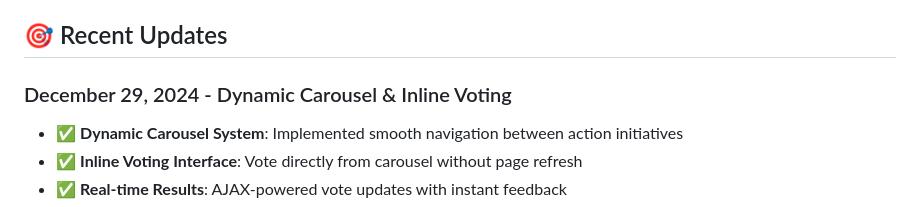
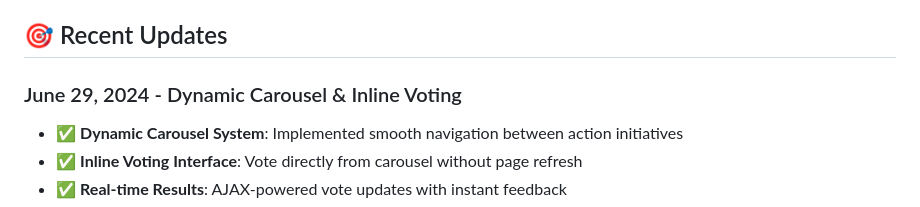
Before and after one commit to Will-ODC/VotingApp, a Markdown page: README.md, the part around the change. GitHub-like rendering.

Commit message:
Update README.md
typo

```diff
--- a/README.md
+++ b/README.md
@@ -331,7 +331,7 @@ npm start    # Standard start
 
 ## 🎯 Recent Updates
 
-### December 29, 2024 - Dynamic Carousel & Inline Voting
+### June 29, 2024 - Dynamic Carousel & Inline Voting
 - ✅ **Dynamic Carousel System**: Implemented smooth navigation between action initiatives
 - ✅ **Inline Voting Interface**: Vote directly from carousel without page refresh
 - ✅ **Real-time Results**: AJAX-powered vote updates with instant feedback
```
